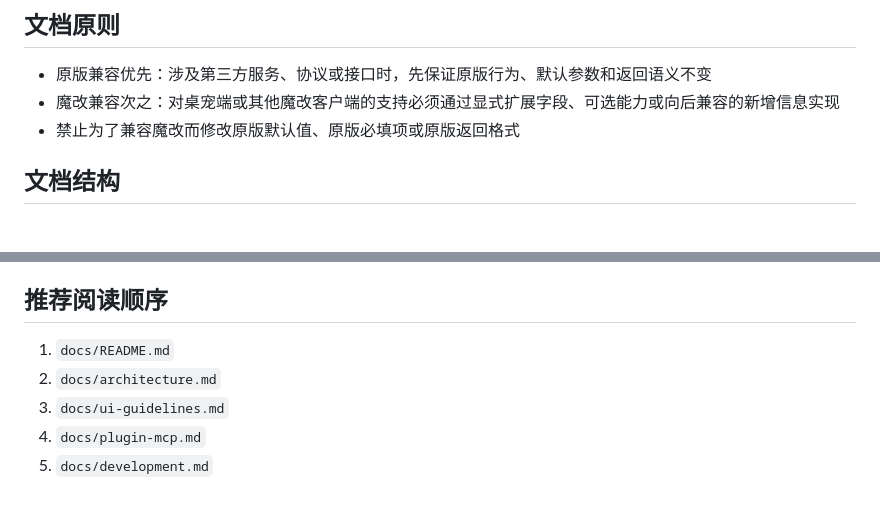
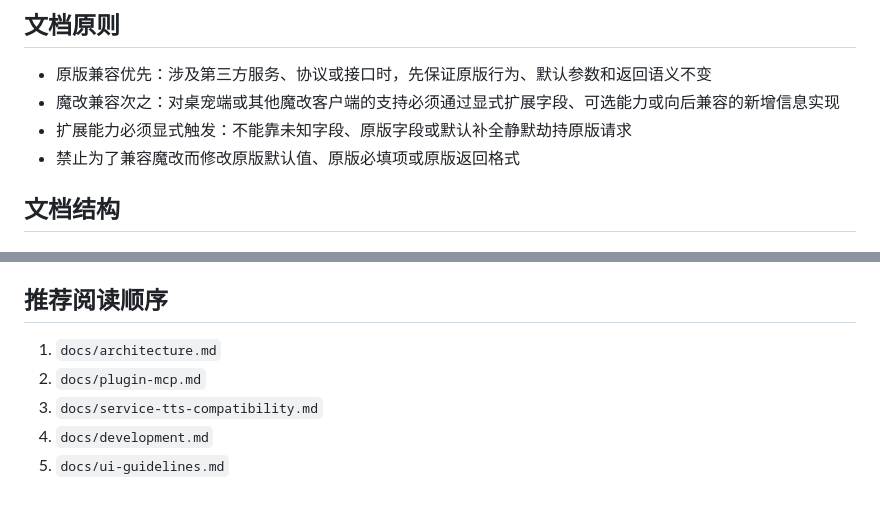
Before and after one commit to YumeFusaka/Yumetsuki, a Markdown page: docs/README.md, 2 parts joined by grey strips. Drawn GitHub-style.

Commit message:
docs: tighten tts compatibility entrypoints

```diff
--- a/docs/README.md
+++ b/docs/README.md
@@ -10,6 +10,7 @@ Yumetsuki（梦月）是一个 Python 桌宠 AI 伴侣项目，第三阶段已
 
 - 原版兼容优先：涉及第三方服务、协议或接口时，先保证原版行为、默认参数和返回语义不变
 - 魔改兼容次之：对桌宠端或其他魔改客户端的支持必须通过显式扩展字段、可选能力或向后兼容的新增信息实现
+- 扩展能力必须显式触发：不能靠未知字段、原版字段或默认补全静默劫持原版请求
 - 禁止为了兼容魔改而修改原版默认值、原版必填项或原版返回格式
 
 ## 文档结构
@@ -78,8 +79,8 @@ Yumetsuki（梦月）是一个 Python 桌宠 AI 伴侣项目，第三阶段已
 
 ## 推荐阅读顺序
 
-1. `docs/README.md`
-2. `docs/architecture.md`
-3. `docs/ui-guidelines.md`
-4. `docs/plugin-mcp.md`
-5. `docs/development.md`
+1. `docs/architecture.md`
+2. `docs/plugin-mcp.md`
+3. `docs/service-tts-compatibility.md`
+4. `docs/development.md`
+5. `docs/ui-guidelines.md`
```
Also changed, not shown: CLAUDE.md (+1 -1 lines).
